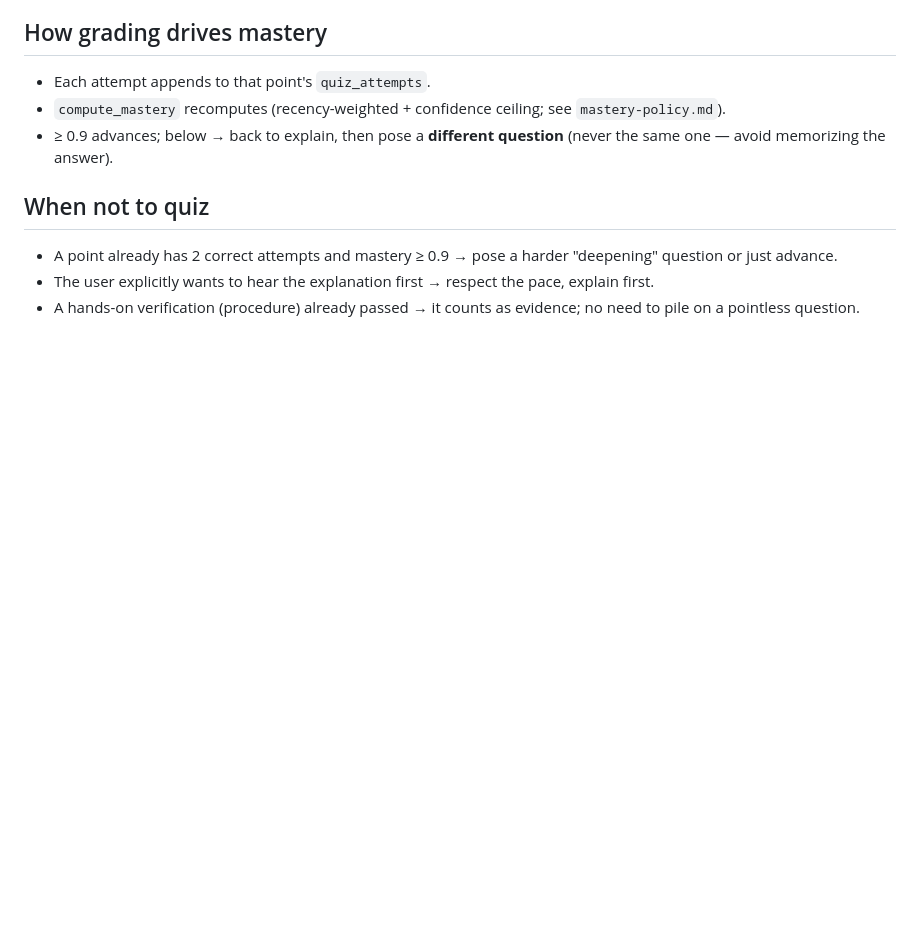
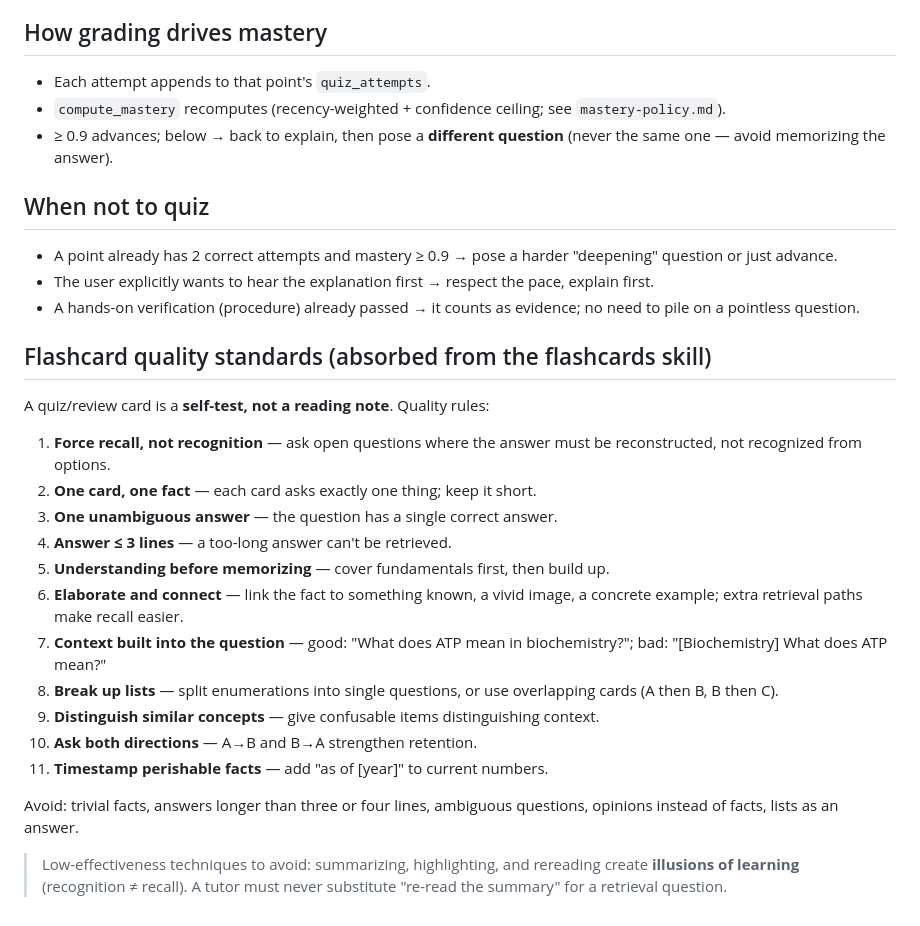
Before and after one commit to DieselZhang/repo-mastery, a Markdown page: references/quiz-design.md, the part around the change. GitHub-like rendering; blank space fills up the shorter version.

Commit message:
feat: flashcard quality standards in quiz-design
Co-Authored-By: Claude <noreply@anthropic.com>

```diff
--- a/references/quiz-design.md
+++ b/references/quiz-design.md
@@ -58,3 +58,30 @@ Grading should force **retrieval from memory**, not "recognizing the answer feel
 - A point already has 2 correct attempts and mastery ≥ 0.9 → pose a harder "deepening" question or just advance.
 - The user explicitly wants to hear the explanation first → respect the pace, explain first.
 - A hands-on verification (procedure) already passed → it counts as evidence; no need to pile on a pointless question.
+
+## Flashcard quality standards (absorbed from the flashcards skill)
+
+A quiz/review card is a **self-test, not a reading note**. Quality rules:
+
+1. **Force recall, not recognition** — ask open questions where the answer must
+   be reconstructed, not recognized from options.
+2. **One card, one fact** — each card asks exactly one thing; keep it short.
+3. **One unambiguous answer** — the question has a single correct answer.
+4. **Answer ≤ 3 lines** — a too-long answer can't be retrieved.
+5. **Understanding before memorizing** — cover fundamentals first, then build up.
+6. **Elaborate and connect** — link the fact to something known, a vivid image, a
+   concrete example; extra retrieval paths make recall easier.
+7. **Context built into the question** — good: "What does ATP mean in
+   biochemistry?"; bad: "[Biochemistry] What does ATP mean?"
+8. **Break up lists** — split enumerations into single questions, or use
+   overlapping cards (A then B, B then C).
+9. **Distinguish similar concepts** — give confusable items distinguishing context.
+10. **Ask both directions** — A→B and B→A strengthen retention.
+11. **Timestamp perishable facts** — add "as of [year]" to current numbers.
+
+Avoid: trivial facts, answers longer than three or four lines, ambiguous
+questions, opinions instead of facts, lists as an answer.
+
+> Low-effectiveness techniques to avoid: summarizing, highlighting, and rereading
+> create **illusions of learning** (recognition ≠ recall). A tutor must never
+> substitute "re-read the summary" for a retrieval question.
```
